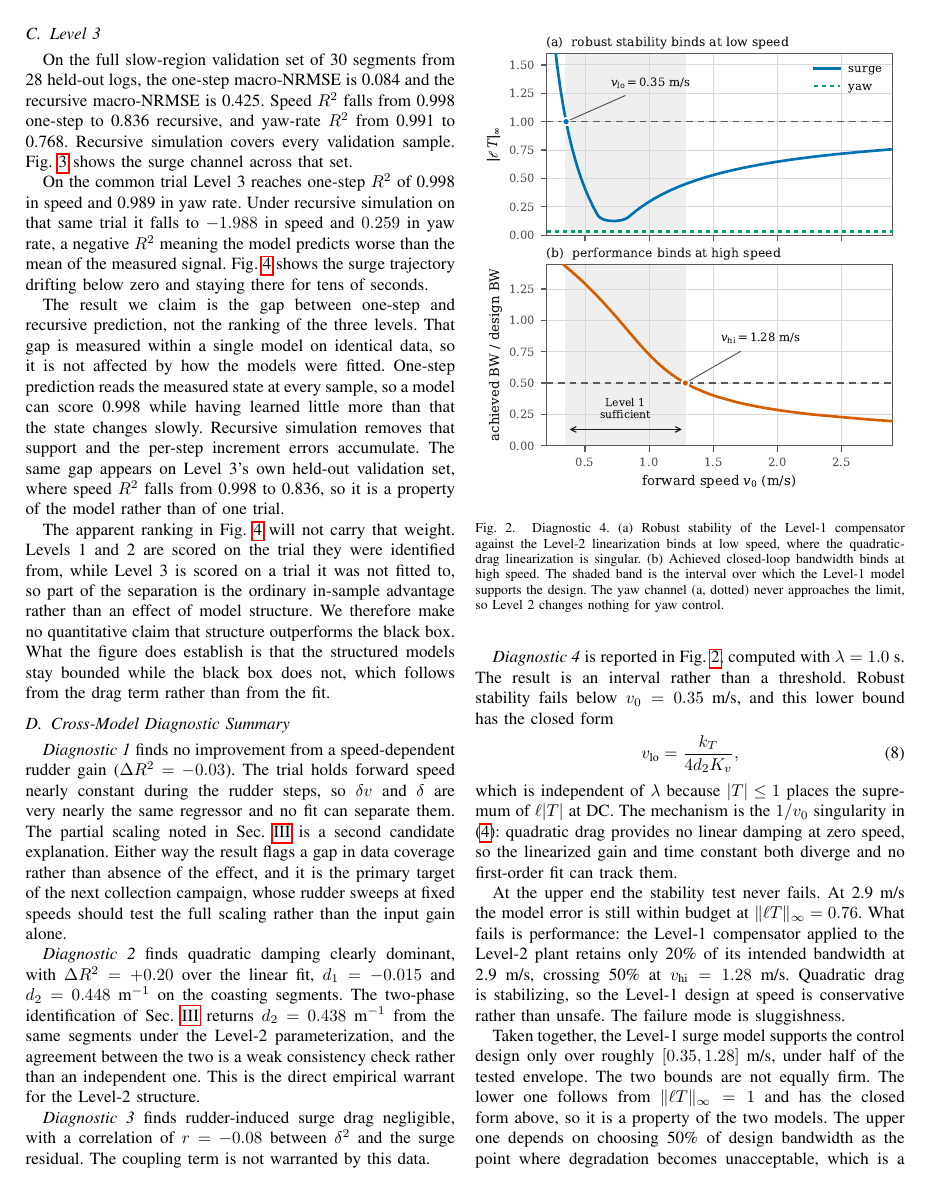
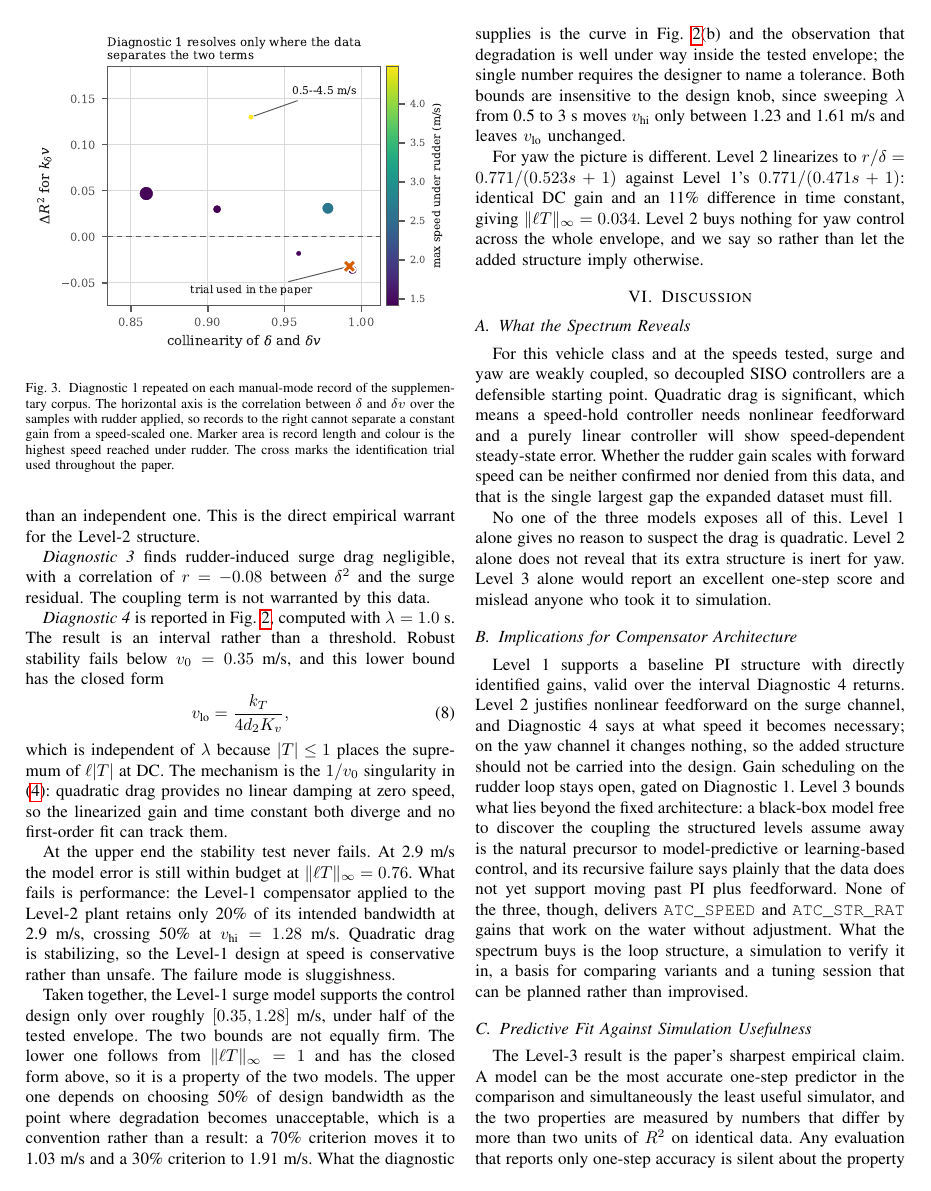
Before and after one commit to Field-Robotics-Lab/oceans2026, a LaTeX paper (paper/paper.tex): page 5 of 8 before the commit and page 6 of 9 after it. Compiled offline with pdfLaTeX.

Commit message:
Test the Diagnostic 1 excitation claim against the new corpus
The paper attributed Diagnostic 1's null to insufficient excitation but
had no way to check it. The supplementary corpus does: repeating the
diagnostic on each manual-mode record and plotting the result against
the collinearity of delta and delta*v shows the diagnostic's power
tracks that collinearity, with the identification trial sitting at 0.99
among the worst records available.

Stated with its limits. The best record gives dR2 = +0.13 over rudder
applied from 0.46 to 4.48 m/s, but the manual-mode average is +0.02,
one record carries most of it and the fits are in-sample, so no claim
is made that the effect is established. What is established is that the
diagnostic's power depends on speed varying under rudder, which turns
the earlier explanation into a measurement and tells the rudder sweeps
what they must achieve.

Rate-controlled records are excluded and the reason given: the logged
rudder there is a controller output and the firmware applies its own
speed scaling, so the term would partly recover the controller.

```diff
--- a/paper/paper.tex
+++ b/paper/paper.tex
@@ -210,6 +212,15 @@ The apparent ranking in Fig.~\ref{fig:combined} will not carry that weight. Leve
 \label{sec:diag-results}
 
 \emph{Diagnostic 1} finds no improvement from a speed-dependent rudder gain ($\Delta R^2 = -0.03$). The trial holds forward speed nearly constant during the rudder steps, so $\delta v$ and $\delta$ are very nearly the same regressor and no fit can separate them. The partial scaling noted in Sec.~\ref{sec:methodology} is a second candidate explanation. Either way the result flags a gap in data coverage rather than absence of the effect, and it is the primary target of the next collection campaign, whose rudder sweeps at fixed speeds should test the full scaling rather than the input gain alone.
+
+The supplementary corpus lets that attribution be tested rather than asserted. Measuring the collinearity of $\delta$ and $\delta v$ on each manual-mode record and repeating the diagnostic gives Fig.~\ref{fig:diag1-excitation}. The identification trial sits at a correlation of 0.99, among the most collinear records available, and the records that separate the two terms are the ones in which the speed-scaled gain improves the fit. The clearest case holds rudder from 0.46 to 4.48~m/s and returns $\Delta R^2 = +0.13$. We do not claim the effect is thereby established: averaged over the manual-mode records the improvement is only $+0.02$, a single record carries most of it, and each fit is in-sample. What the comparison does establish is that the diagnostic's power is governed by how far speed varies while the rudder is deflected. That converts the explanation offered above from an assertion into a measurement, and it specifies what the rudder sweeps have to achieve: not more data, but rudder applied across separated speeds.
+
+\begin{figure}[t]
+  \centering
+  \includegraphics[width=\columnwidth]{figures/diagnostic1_excitation.pdf}
+  \caption{Diagnostic~1 repeated on each manual-mode record of the supplementary corpus. The horizontal axis is the correlation between $\delta$ and $\delta v$ over the samples with rudder applied, so records to the right cannot separate a constant gain from a speed-scaled one. Marker area is record length and colour is the highest speed reached under rudder. The cross marks the identification trial used throughout the paper.}
+  \label{fig:diag1-excitation}
+\end{figure}
 
 \emph{Diagnostic 2} finds quadratic damping clearly dominant, with $\Delta R^2 = +0.20$ over the linear fit, $d_1 = -0.015$ and $d_2 = 0.448$~m$^{-1}$ on the coasting segments. The two-phase identification of Sec.~\ref{sec:methodology} returns $d_2 = 0.438$~m$^{-1}$ from the same segments under the Level-2 parameterization, and the agreement between the two is a weak consistency check rather than an independent one. This is the direct empirical warrant for the Level-2 structure.
 
```
Also changed, not shown: paper/paper.pdf, paper/paper.tex (2 more changed lines).
